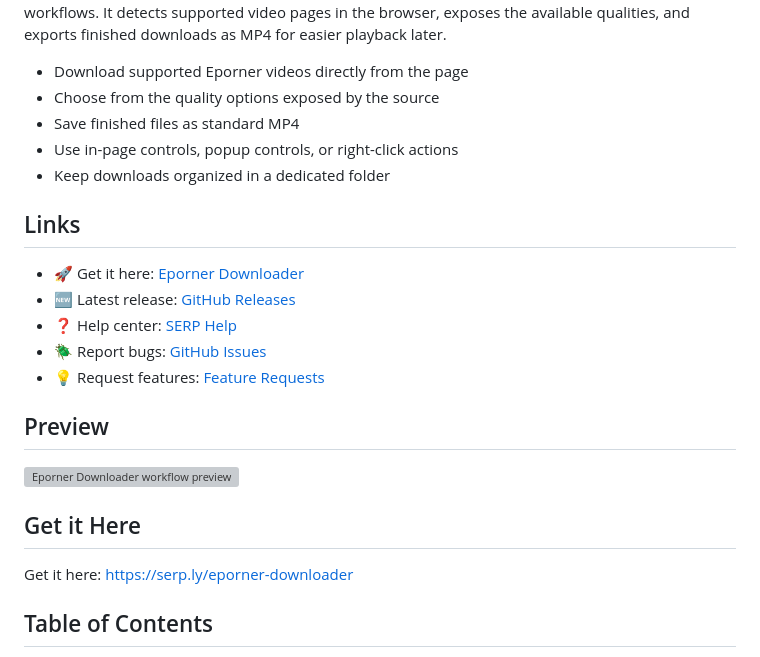
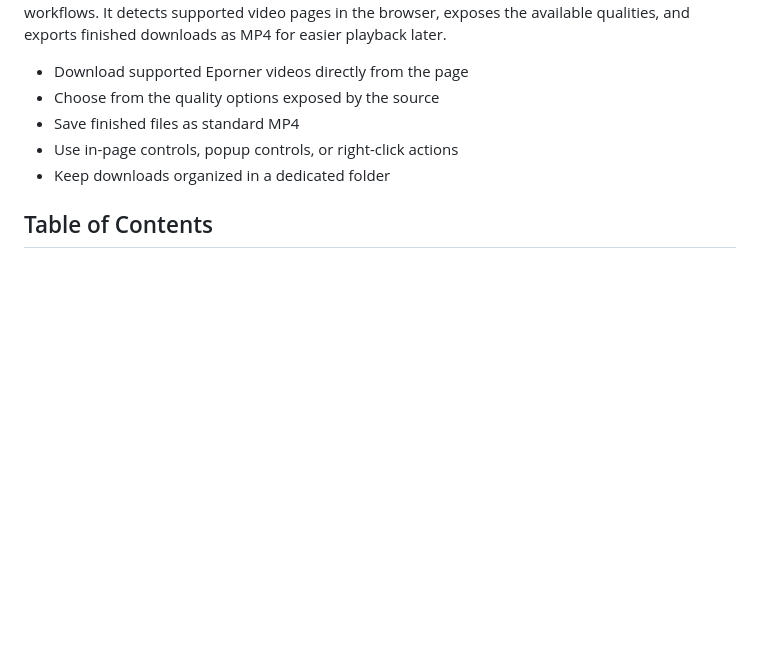
Before and after one commit to serpapps/eporner-downloader, a Markdown page: ACTOR.md, the part around one of its changes. GitHub-like rendering; blank space fills up the shorter version; grey boxes are pictures that could not be loaded.

Commit message:
chore(apify): sync .actor files for eporner-downloader

```diff
--- a/ACTOR.md
+++ b/ACTOR.md
@@ -9,23 +15,6 @@ Eporner Downloader is a browser extension for users who want a cleaner way to sa
 - Save finished files as standard MP4
 - Use in-page controls, popup controls, or right-click actions
 - Keep downloads organized in a dedicated folder
-
-## Links
-
-- :rocket: Get it here: [Eporner Downloader](https://serp.ly/eporner-downloader)
-- :new: Latest release: [GitHub Releases](https://github.com/serpapps/eporner-downloader/releases/latest)
-- :question: Help center: [SERP Help](https://help.serp.co/en/)
-- :beetle: Report bugs: [GitHub Issues](https://github.com/serpapps/eporner-downloader/issues)
-- :bulb: Request features: [Feature Requests](https://github.com/serpapps/eporner-downloader/issues)
-
-## Preview
-
-![Eporner Downloader workflow preview](assets/workflow-preview.webp)
-
-## Get it Here
-
-Get it here: https://serp.ly/eporner-downloader
-
 ## Table of Contents
 
 - [Why Eporner Downloader](#why-eporner-downloader)
```
Also changed, not shown: other parts of ACTOR.md (+7 -1 lines).
